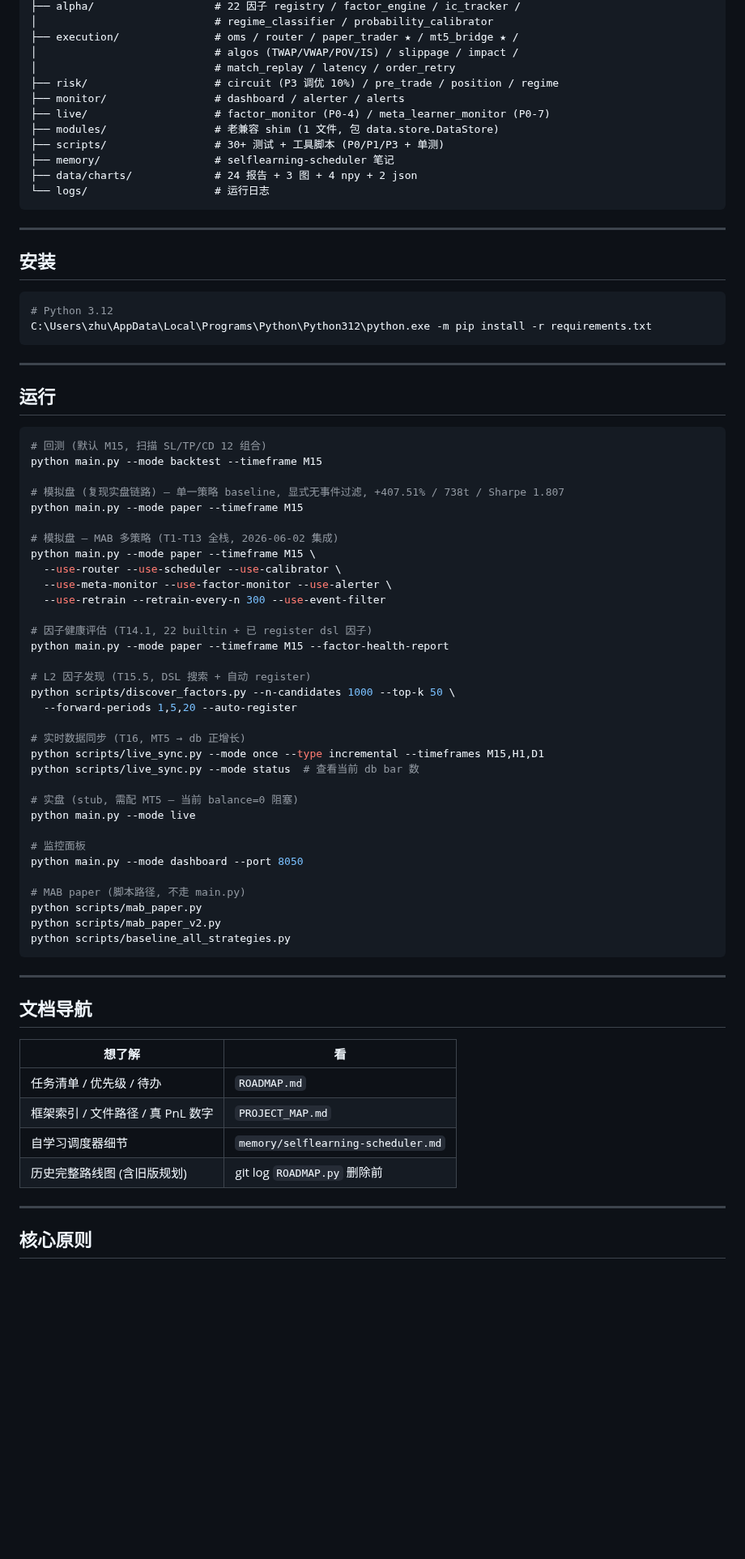
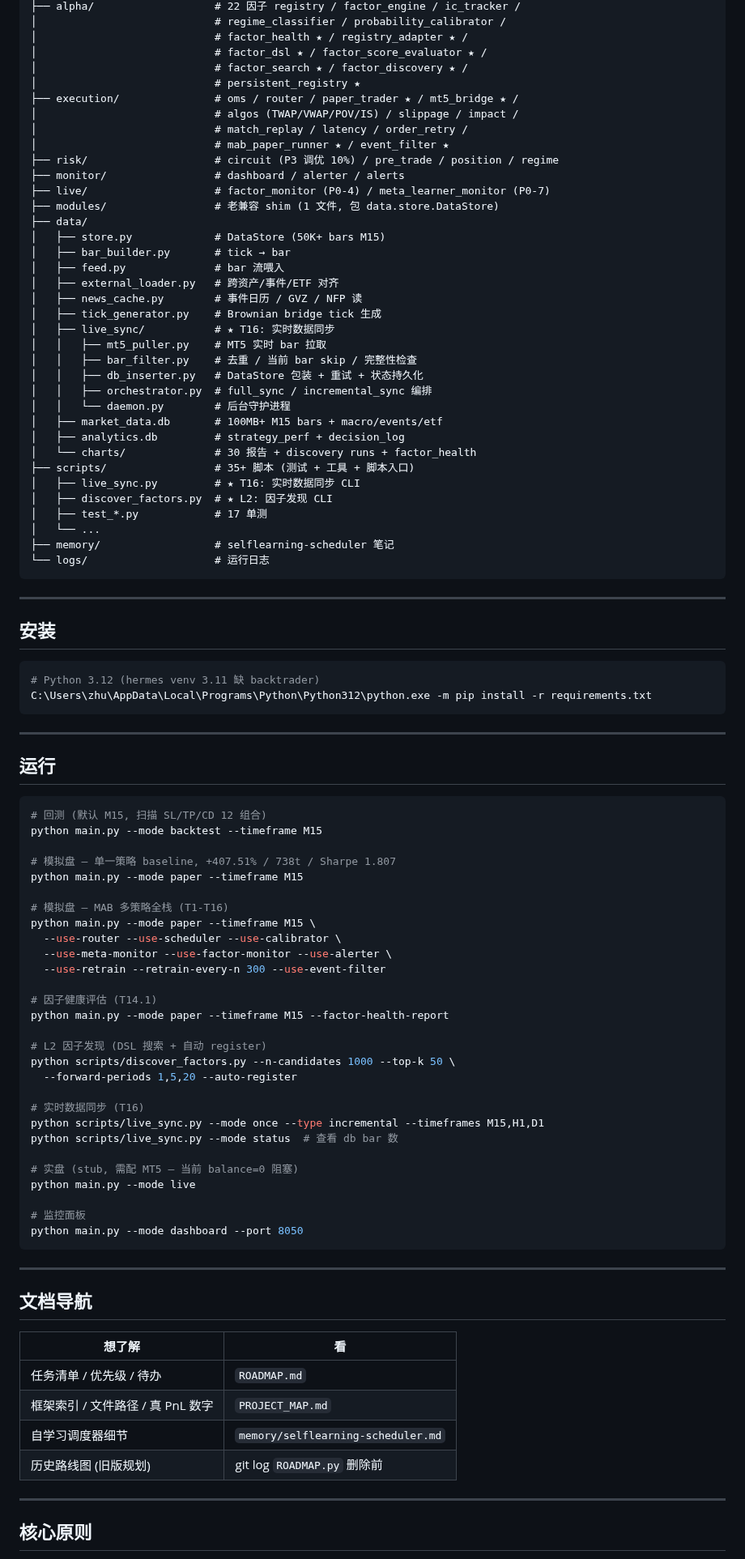
Before and after one commit to zhuzhu6666/quant_trading, a Markdown page: README.md, the part around one of its changes. Shown at 81% size. Drawn GitHub-style; blank space fills up the shorter version.

````diff
--- a/README.md
+++ b/README.md
@@ -64,15 +88,39 @@ quant_trading/
 ├── alpha/                   # 22 因子 registry / factor_engine / ic_tracker /
-│                            # regime_classifier / probability_calibrator
+│                            # regime_classifier / probability_calibrator /
+│                            # factor_health ★ / registry_adapter ★ /
+│                            # factor_dsl ★ / factor_score_evaluator ★ /
+│                            # factor_search ★ / factor_discovery ★ /
+│                            # persistent_registry ★
 ├── execution/               # oms / router / paper_trader ★ / mt5_bridge ★ /
 │                            # algos (TWAP/VWAP/POV/IS) / slippage / impact /
-│                            # match_replay / latency / order_retry
+│                            # match_replay / latency / order_retry /
+│                            # mab_paper_runner ★ / event_filter ★
 ├── risk/                    # circuit (P3 调优 10%) / pre_trade / position / regime
 ├── monitor/                 # dashboard / alerter / alerts
 ├── live/                    # factor_monitor (P0-4) / meta_learner_monitor (P0-7)
 ├── modules/                 # 老兼容 shim (1 文件, 包 data.store.DataStore)
-├── scripts/                 # 30+ 测试 + 工具脚本 (P0/P1/P3 + 单测)
+├── data/
+│   ├── store.py             # DataStore (50K+ bars M15)
+│   ├── bar_builder.py       # tick → bar
+│   ├── feed.py              # bar 流喂入
+│   ├── external_loader.py   # 跨资产/事件/ETF 对齐
+│   ├── news_cache.py        # 事件日历 / GVZ / NFP 读
+│   ├── tick_generator.py    # Brownian bridge tick 生成
+│   ├── live_sync/           # ★ T16: 实时数据同步
+│   │   ├── mt5_puller.py    # MT5 实时 bar 拉取
+│   │   ├── bar_filter.py    # 去重 / 当前 bar skip / 完整性检查
+│   │   ├── db_inserter.py   # DataStore 包装 + 重试 + 状态持久化
+│   │   ├── orchestrator.py  # full_sync / incremental_sync 编排
+│   │   └── daemon.py        # 后台守护进程
+│   ├── market_data.db       # 100MB+ M15 bars + macro/events/etf
+│   ├── analytics.db         # strategy_perf + decision_log
+│   └── charts/              # 30 报告 + discovery runs + factor_health
+├── scripts/                 # 35+ 脚本 (测试 + 工具 + 脚本入口)
+│   ├── live_sync.py         # ★ T16: 实时数据同步 CLI
+│   ├── discover_factors.py  # ★ L2: 因子发现 CLI
+│   ├── test_*.py            # 17 单测
+│   └── ...
 ├── memory/                  # selflearning-scheduler 笔记
-├── data/charts/             # 24 报告 + 3 图 + 4 npy + 2 json
 └── logs/                    # 运行日志
 ```
 
@@ -81,7 +129,7 @@ quant_trading/
 ## 安装
 
 ```bash
-# Python 3.12
+# Python 3.12 (hermes venv 3.11 缺 backtrader)
 C:\Users\zhu\AppData\Local\Programs\Python\Python312\python.exe -m pip install -r requirements.txt
 ```
 
@@ -93,36 +141,31 @@ C:\Users\zhu\AppData\Local\Programs\Python\Python312\python.exe -m pip install -
 # 回测 (默认 M15, 扫描 SL/TP/CD 12 组合)
 python main.py --mode backtest --timeframe M15
 
-# 模拟盘 (复现实盘链路) — 单一策略 baseline, 显式无事件过滤, +407.51% / 738t / Sharpe 1.807
+# 模拟盘 — 单一策略 baseline, +407.51% / 738t / Sharpe 1.807
 python main.py --mode paper --timeframe M15
 
-# 模拟盘 — MAB 多策略 (T1-T13 全栈, 2026-06-02 集成)
+# 模拟盘 — MAB 多策略全栈 (T1-T16)
 python main.py --mode paper --timeframe M15 \
   --use-router --use-scheduler --use-calibrator \
   --use-meta-monitor --use-factor-monitor --use-alerter \
   --use-retrain --retrain-every-n 300 --use-event-filter
 
-# 因子健康评估 (T14.1, 22 builtin + 已 register dsl 因子)
+# 因子健康评估 (T14.1)
 python main.py --mode paper --timeframe M15 --factor-health-report
 
-# L2 因子发现 (T15.5, DSL 搜索 + 自动 register)
+# L2 因子发现 (DSL 搜索 + 自动 register)
 python scripts/discover_factors.py --n-candidates 1000 --top-k 50 \
   --forward-periods 1,5,20 --auto-register
 
-# 实时数据同步 (T16, MT5 → db 正增长)
+# 实时数据同步 (T16)
 python scripts/live_sync.py --mode once --type incremental --timeframes M15,H1,D1
-python scripts/live_sync.py --mode status  # 查看当前 db bar 数
+python scripts/live_sync.py --mode status  # 查看 db bar 数
 
 # 实盘 (stub, 需配 MT5 — 当前 balance=0 阻塞)
 python main.py --mode live
 
 # 监控面板
 python main.py --mode dashboard --port 8050
-
-# MAB paper (脚本路径, 不走 main.py)
-python scripts/mab_paper.py
-python scripts/mab_paper_v2.py
-python scripts/baseline_all_strategies.py
 ```
 
 ---
@@ -134,7 +177,7 @@ python scripts/baseline_all_strategies.py
 | 任务清单 / 优先级 / 待办 | `ROADMAP.md` |
 | 框架索引 / 文件路径 / 真 PnL 数字 | `PROJECT_MAP.md` |
 | 自学习调度器细节 | `memory/selflearning-scheduler.md` |
-| 历史完整路线图 (含旧版规划) | git log `ROADMAP.py` 删除前 |
+| 历史路线图 (旧版规划) | git log `ROADMAP.py` 删除前 |
 
 ---
 
````
Also changed, not shown: other parts of README.md (+56 -32 lines), PROJECT_MAP.md (+44 -31 lines), ROADMAP.md (+95 -55 lines).
